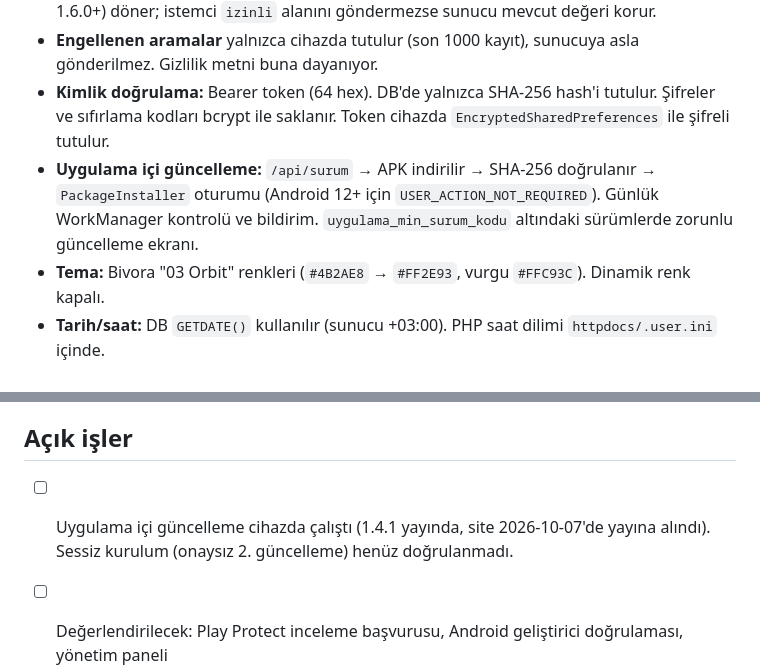
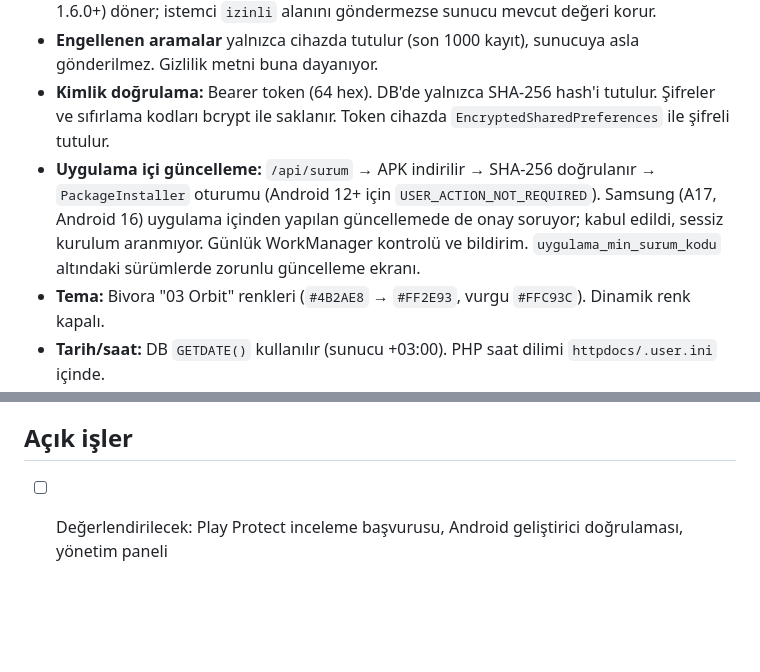
Before and after one commit to Batuhan-Kahraman35/karaliste, a Markdown page: CLAUDE.md, 2 parts joined by grey strips. Drawn GitHub-style; blank space fills up the shorter version.

Commit message:
Sessiz kurulum maddesi kapatildi (Samsung onay istiyor)

```diff
--- a/CLAUDE.md
+++ b/CLAUDE.md
@@ -36,7 +36,7 @@ temp/             Geçici SQL/test dosyaları
 - **Güvenilen numaralar** (`Karaliste_Izinli = 1`): aynı tablo ve aynı eşleştirme tipleri. Servis önce güvenilenlere bakar; eşleşirse arama geçer ve engellenenler kaydına yazılmaz. Senkron: güvenilen kayıtlar yalnızca `izinliDestegi: true` gönderen istemcilere (APK 1.6.0+) döner; istemci `izinli` alanını göndermezse sunucu mevcut değeri korur.
 - **Engellenen aramalar** yalnızca cihazda tutulur (son 1000 kayıt), sunucuya asla gönderilmez. Gizlilik metni buna dayanıyor.
 - **Kimlik doğrulama:** Bearer token (64 hex). DB'de yalnızca SHA-256 hash'i tutulur. Şifreler ve sıfırlama kodları bcrypt ile saklanır. Token cihazda `EncryptedSharedPreferences` ile şifreli tutulur.
-- **Uygulama içi güncelleme:** `/api/surum` → APK indirilir → SHA-256 doğrulanır → `PackageInstaller` oturumu (Android 12+ için `USER_ACTION_NOT_REQUIRED`). Günlük WorkManager kontrolü ve bildirim. `uygulama_min_surum_kodu` altındaki sürümlerde zorunlu güncelleme ekranı.
+- **Uygulama içi güncelleme:** `/api/surum` → APK indirilir → SHA-256 doğrulanır → `PackageInstaller` oturumu (Android 12+ için `USER_ACTION_NOT_REQUIRED`). Samsung (A17, Android 16) uygulama içinden yapılan güncellemede de onay soruyor; kabul edildi, sessiz kurulum aranmıyor. Günlük WorkManager kontrolü ve bildirim. `uygulama_min_surum_kodu` altındaki sürümlerde zorunlu güncelleme ekranı.
 - **Tema:** Bivora "03 Orbit" renkleri (`#4B2AE8` → `#FF2E93`, vurgu `#FFC93C`). Dinamik renk kapalı.
 - **Tarih/saat:** DB `GETDATE()` kullanılır (sunucu +03:00). PHP saat dilimi `httpdocs/.user.ini` içinde.
 - **Hız sınırı** (`HizSiniri`): `kayit`, `giris`, `sifre-sifirla-iste`, `sifre-sifirla`, `hesap-sil` için IP ve e-posta bazlı; limitler `HizSinirlari` tablosunda, aşımda 429 + `Retry-After`. Altyapı hatasında istek engellenmez (fail-open, loglanır).
@@ -84,5 +84,4 @@ Android yerel Room DB sürüm 5: `Karaliste`, `EslesmeTipleri`, `EngellenenArama
 
 ## Açık işler
 
-- [ ] Uygulama içi güncelleme cihazda çalıştı (1.4.1 yayında, site 2026-10-07'de yayına alındı). Sessiz kurulum (onaysız 2. güncelleme) henüz doğrulanmadı.
 - [ ] Değerlendirilecek: Play Protect inceleme başvurusu, Android geliştirici doğrulaması, yönetim paneli
```
